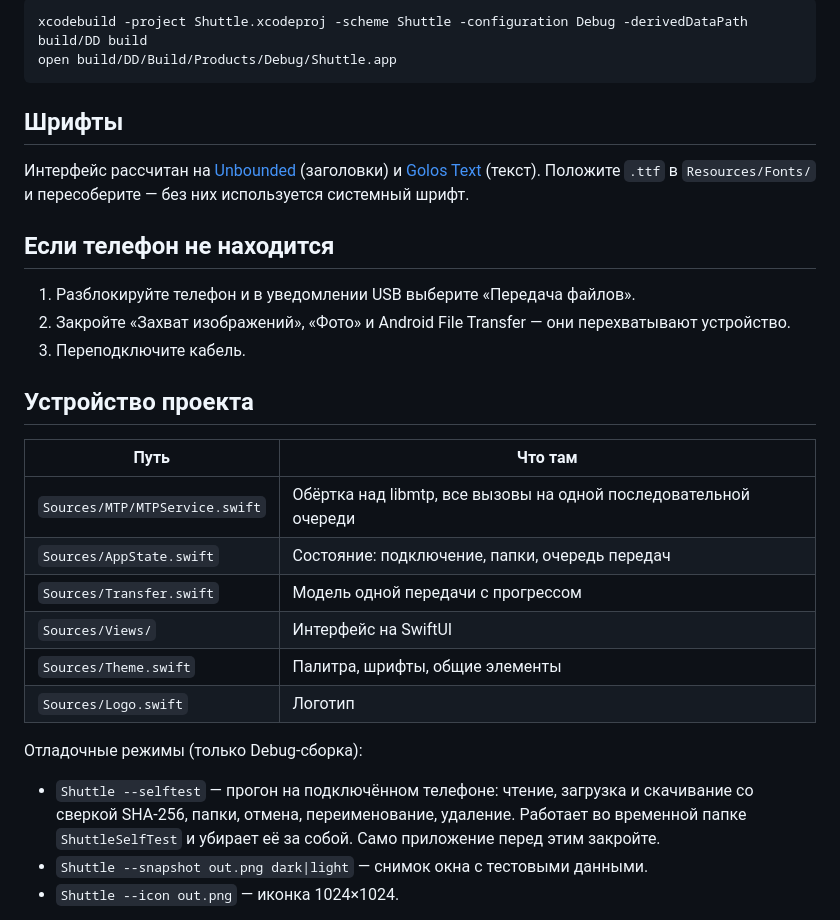
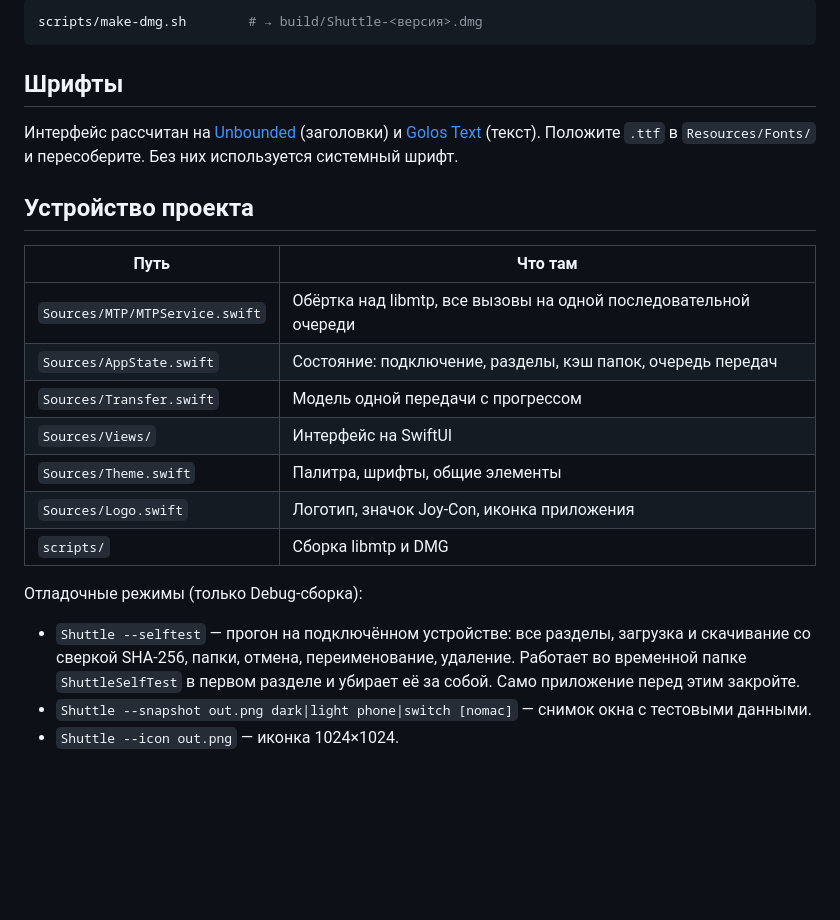
Before and after one commit to Q7N3T/shuttle, a Markdown page: README.md, the part around one of its changes. GitHub-like rendering; blank space fills up the shorter version.

````diff
--- a/README.md
+++ b/README.md
@@ -31,34 +57,28 @@ open Shuttle.xcodeproj
 
 ```bash
-xcodebuild -project Shuttle.xcodeproj -scheme Shuttle -configuration Debug -derivedDataPath build/DD build
-open build/DD/Build/Products/Debug/Shuttle.app
+scripts/make-dmg.sh        # → build/Shuttle-<версия>.dmg
 ```
 
 ## Шрифты
 
 Интерфейс рассчитан на [Unbounded](https://fonts.google.com/specimen/Unbounded) (заголовки)
 и [Golos Text](https://fonts.google.com/specimen/Golos+Text) (текст). Положите `.ttf` в `Resources/Fonts/`
-и пересоберите — без них используется системный шрифт.
-
-## Если телефон не находится
-
-1. Разблокируйте телефон и в уведомлении USB выберите «Передача файлов».
-2. Закройте «Захват изображений», «Фото» и Android File Transfer — они перехватывают устройство.
-3. Переподключите кабель.
+и пересоберите. Без них используется системный шрифт.
 
 ## Устройство проекта
 
 | Путь | Что там |
 |---|---|
 | `Sources/MTP/MTPService.swift` | Обёртка над libmtp, все вызовы на одной последовательной очереди |
-| `Sources/AppState.swift` | Состояние: подключение, папки, очередь передач |
+| `Sources/AppState.swift` | Состояние: подключение, разделы, кэш папок, очередь передач |
 | `Sources/Transfer.swift` | Модель одной передачи с прогрессом |
 | `Sources/Views/` | Интерфейс на SwiftUI |
 | `Sources/Theme.swift` | Палитра, шрифты, общие элементы |
-| `Sources/Logo.swift` | Логотип |
+| `Sources/Logo.swift` | Логотип, значок Joy-Con, иконка приложения |
+| `scripts/` | Сборка libmtp и DMG |
 
 Отладочные режимы (только Debug-сборка):
 
-- `Shuttle --selftest` — прогон на подключённом телефоне: чтение, загрузка и скачивание со сверкой SHA-256, папки, отмена, переименование, удаление. Работает во временной папке `ShuttleSelfTest` и убирает её за собой. Само приложение перед этим закройте.
-- `Shuttle --snapshot out.png dark|light` — снимок окна с тестовыми данными.
+- `Shuttle --selftest` — прогон на подключённом устройстве: все разделы, загрузка и скачивание со сверкой SHA-256, папки, отмена, переименование, удаление. Работает во временной папке `ShuttleSelfTest` в первом разделе и убирает её за собой. Само приложение перед этим закройте.
+- `Shuttle --snapshot out.png dark|light phone|switch [nomac]` — снимок окна с тестовыми данными.
 - `Shuttle --icon out.png` — иконка 1024×1024.
````
Also changed, not shown: other parts of README.md (+45 -11 lines), docs/screenshot-dark.png, docs/screenshot-light.png, docs/screenshot-switch-light.png (added), docs/screenshot-switch.png (added), 13 other files.
